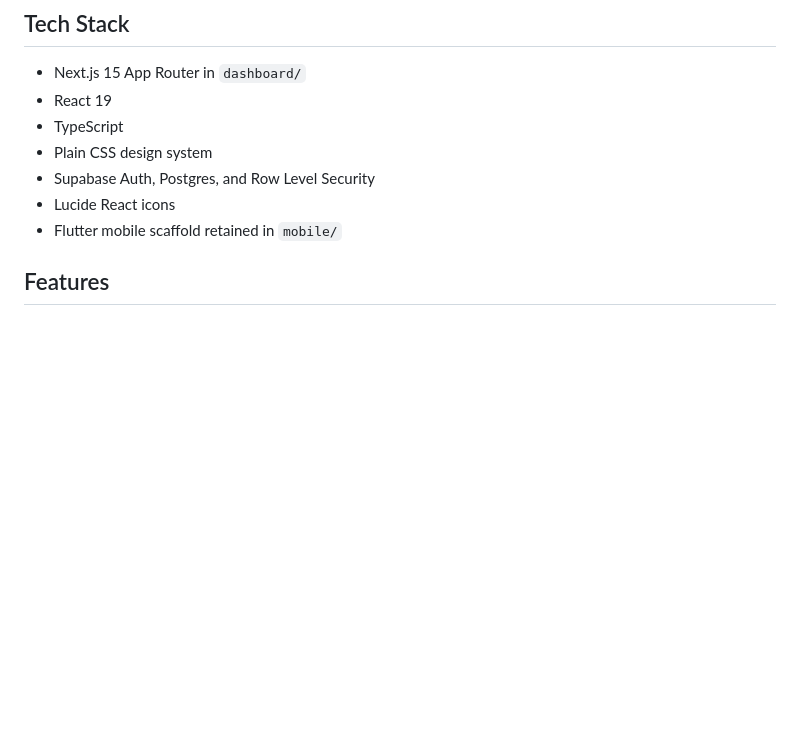
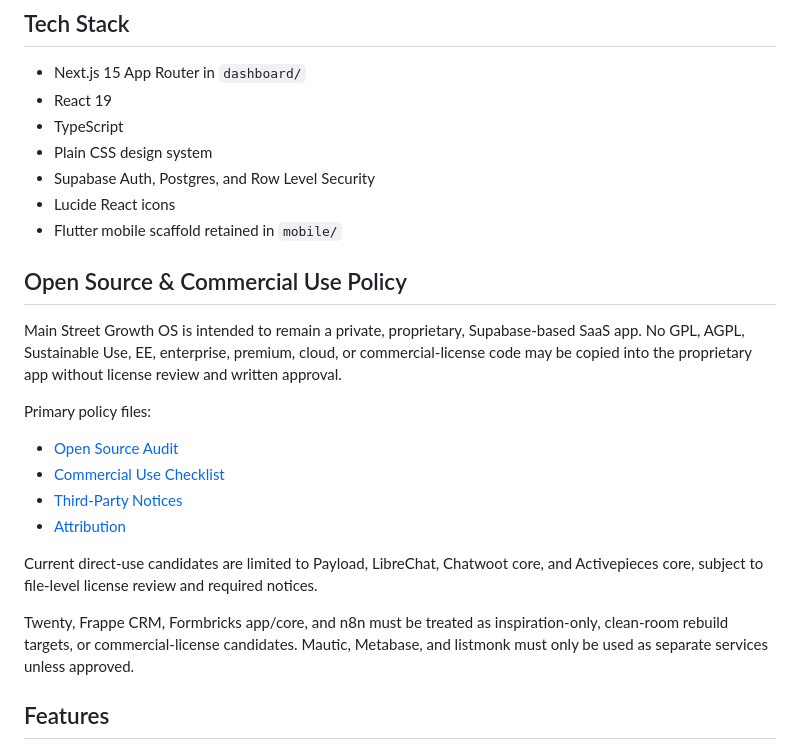
Before and after one commit to mainstreetmediatn-git/main-street-media-client-portal, a Markdown page: README.md, the part around the change. Drawn GitHub-style; blank space fills up the shorter version.

Commit message:
docs: add clean-room build policy

```diff
--- a/README.md
+++ b/README.md
@@ -17,6 +17,21 @@ This is built as a minimum sellable product for real $197 and $297 customers, wi
 - Supabase Auth, Postgres, and Row Level Security
 - Lucide React icons
 - Flutter mobile scaffold retained in `mobile/`
+
+## Open Source & Commercial Use Policy
+
+Main Street Growth OS is intended to remain a private, proprietary, Supabase-based SaaS app. No GPL, AGPL, Sustainable Use, EE, enterprise, premium, cloud, or commercial-license code may be copied into the proprietary app without license review and written approval.
+
+Primary policy files:
+
+- [Open Source Audit](legal/OPEN_SOURCE_AUDIT.md)
+- [Commercial Use Checklist](legal/COMMERCIAL_USE_CHECKLIST.md)
+- [Third-Party Notices](legal/THIRD_PARTY_NOTICES.md)
+- [Attribution](legal/ATTRIBUTION.md)
+
+Current direct-use candidates are limited to Payload, LibreChat, Chatwoot core, and Activepieces core, subject to file-level license review and required notices.
+
+Twenty, Frappe CRM, Formbricks app/core, and n8n must be treated as inspiration-only, clean-room rebuild targets, or commercial-license candidates. Mautic, Metabase, and listmonk must only be used as separate services unless approved.
 
 ## Features
 
```
Also changed, not shown: docs/CLEAN_ROOM_BUILD_PLAN.md (added, +120 -0 lines).
